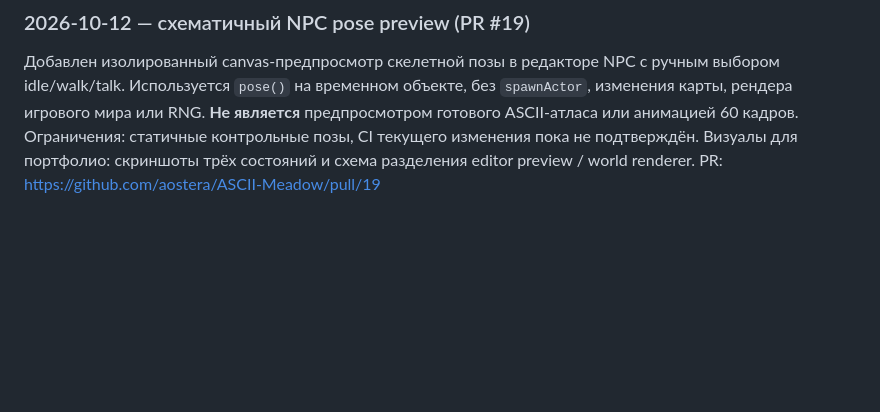
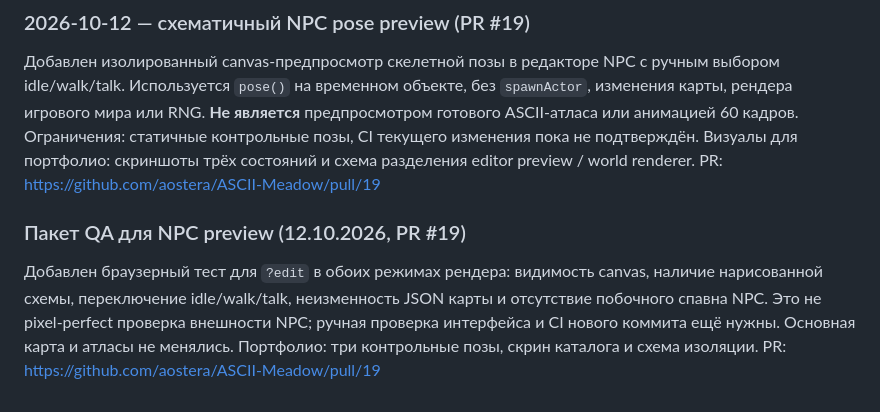
Before and after one commit to aostera/ASCII-Meadow, a Markdown page: notes/Техническая архитектура.md, the part around the change. GitHub-like rendering; blank space fills up the shorter version.

Commit message:
docs: track batch QA and preview isolation

```diff
--- a/notes/Техническая архитектура.md
+++ b/notes/Техническая архитектура.md
@@ -268,3 +268,8 @@
 ### 2026-10-12 — схематичный NPC pose preview (PR #19)
 
 Добавлен изолированный canvas-предпросмотр скелетной позы в редакторе NPC с ручным выбором idle/walk/talk. Используется `pose()` на временном объекте, без `spawnActor`, изменения карты, рендера игрового мира или RNG. **Не является** предпросмотром готового ASCII-атласа или анимацией 60 кадров. Ограничения: статичные контрольные позы, CI текущего изменения пока не подтверждён. Визуалы для портфолио: скриншоты трёх состояний и схема разделения editor preview / world renderer. PR: https://github.com/aostera/ASCII-Meadow/pull/19
+
+
+### Пакет QA для NPC preview (12.10.2026, PR #19)
+
+Добавлен браузерный тест для `?edit` в обоих режимах рендера: видимость canvas, наличие нарисованной схемы, переключение idle/walk/talk, неизменность JSON карты и отсутствие побочного спавна NPC. Это не pixel-perfect проверка внешности NPC; ручная проверка интерфейса и CI нового коммита ещё нужны. Основная карта и атласы не менялись. Портфолио: три контрольные позы, скрин каталога и схема изоляции. PR: https://github.com/aostera/ASCII-Meadow/pull/19
```
